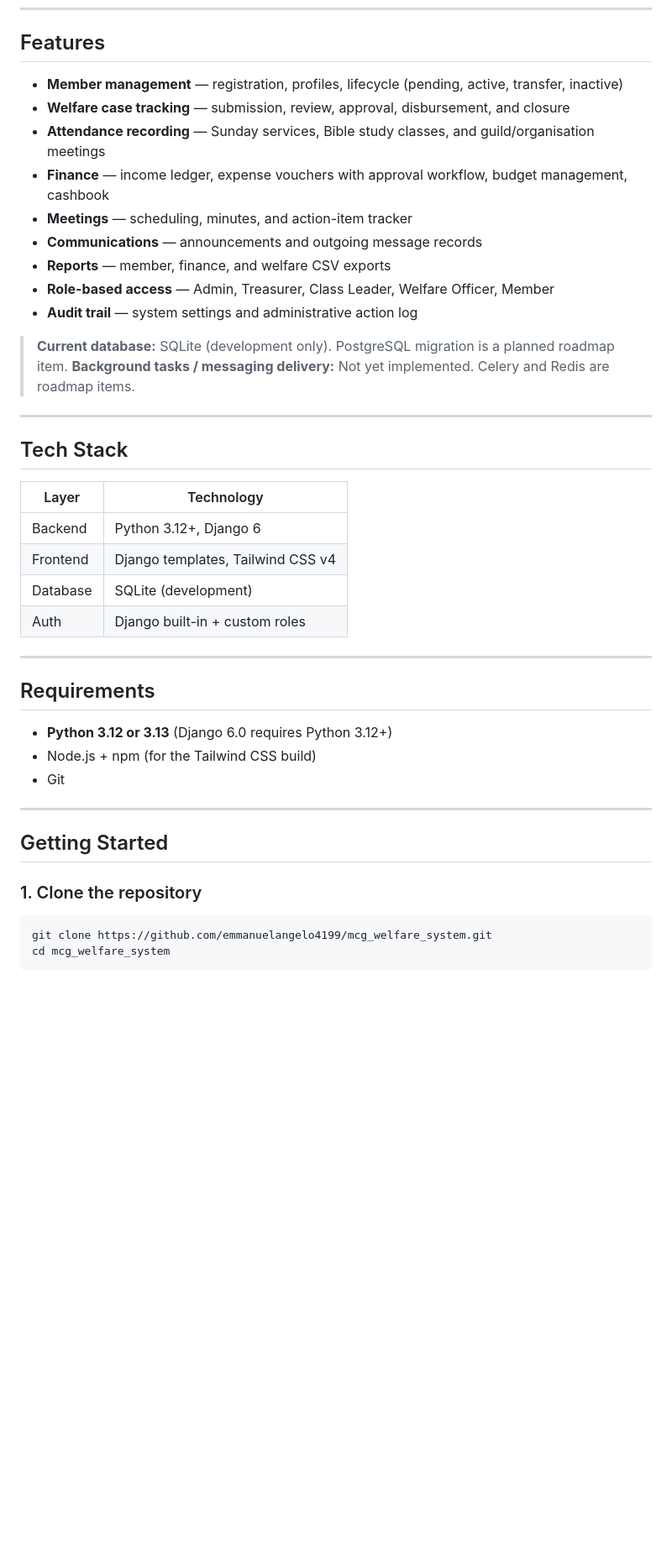
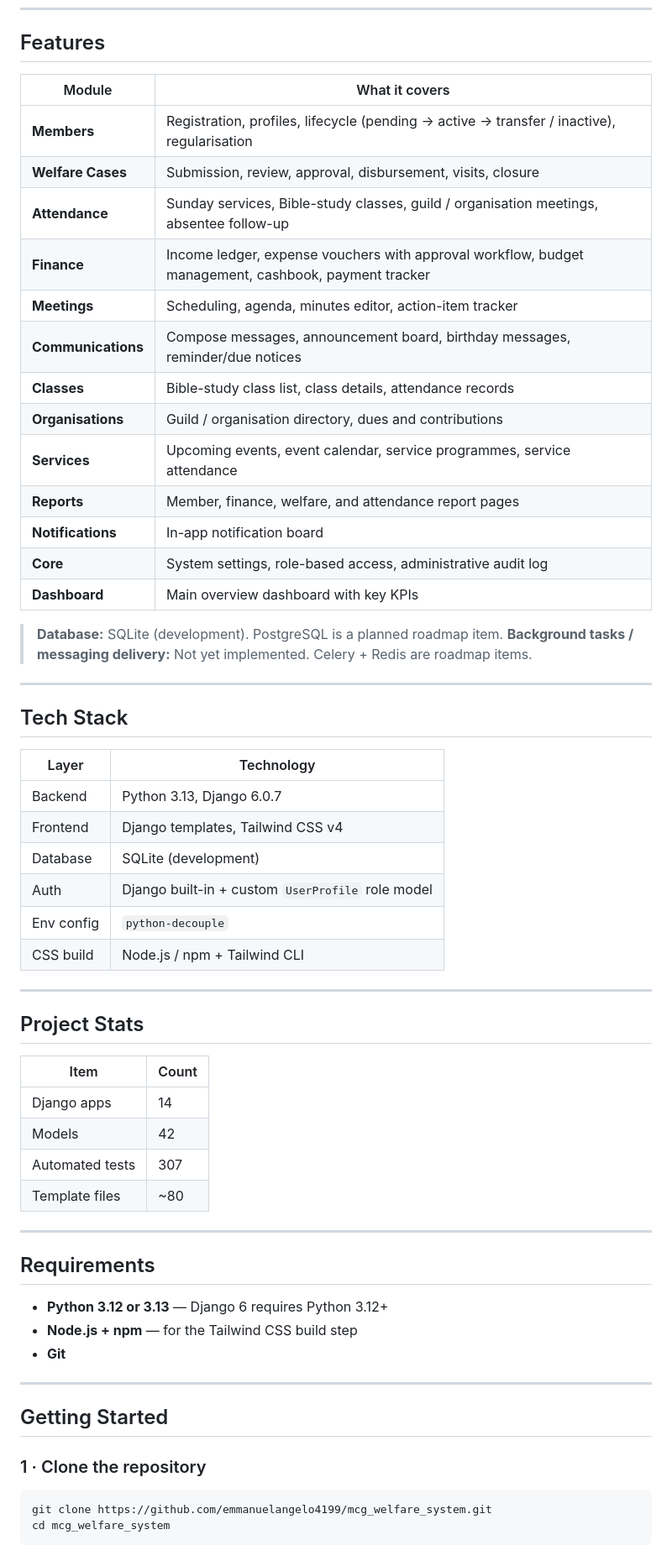
Before and after one commit to emmanuelangelo4199/mcg_welfare_system, a Markdown page: README.md, the part around one of its changes. Shown at 84% size. Rendered like a GitHub page; blank space fills up the shorter version.

````diff
--- a/README.md
+++ b/README.md
@@ -10,43 +12,62 @@ A Django-based **Society Management System** for a Methodist Church Ghana (MCG)
 
 ## Features
 
-- **Member management** — registration, profiles, lifecycle (pending, active, transfer, inactive)
-- **Welfare case tracking** — submission, review, approval, disbursement, and closure
-- **Attendance recording** — Sunday services, Bible study classes, and guild/organisation meetings
-- **Finance** — income ledger, expense vouchers with approval workflow, budget management, cashbook
-- **Meetings** — scheduling, minutes, and action-item tracker
-- **Communications** — announcements and outgoing message records
-- **Reports** — member, finance, and welfare CSV exports
-- **Role-based access** — Admin, Treasurer, Class Leader, Welfare Officer, Member
-- **Audit trail** — system settings and administrative action log
+| Module | What it covers |
+|---|---|
+| **Members** | Registration, profiles, lifecycle (pending → active → transfer / inactive), regularisation |
+| **Welfare Cases** | Submission, review, approval, disbursement, visits, closure |
+| **Attendance** | Sunday services, Bible-study classes, guild / organisation meetings, absentee follow-up |
+| **Finance** | Income ledger, expense vouchers with approval workflow, budget management, cashbook, payment tracker |
+| **Meetings** | Scheduling, agenda, minutes editor, action-item tracker |
+| **Communications** | Compose messages, announcement board, birthday messages, reminder/due notices |
+| **Classes** | Bible-study class list, class details, attendance records |
+| **Organisations** | Guild / organisation directory, dues and contributions |
+| **Services** | Upcoming events, event calendar, service programmes, service attendance |
+| **Reports** | Member, finance, welfare, and attendance report pages |
+| **Notifications** | In-app notification board |
+| **Core** | System settings, role-based access, administrative audit log |
+| **Dashboard** | Main overview dashboard with key KPIs |
 
-> **Current database:** SQLite (development only). PostgreSQL migration is a planned roadmap item.
-> **Background tasks / messaging delivery:** Not yet implemented. Celery and Redis are roadmap items.
+> **Database:** SQLite (development). PostgreSQL is a planned roadmap item.
+> **Background tasks / messaging delivery:** Not yet implemented. Celery + Redis are roadmap items.
 
 ---
 
 ## Tech Stack
 
-| Layer     | Technology              |
-|-----------|-------------------------|
-| Backend   | Python 3.12+, Django 6  |
-| Frontend  | Django templates, Tailwind CSS v4 |
-| Database  | SQLite (development)    |
-| Auth      | Django built-in + custom roles |
+| Layer | Technology |
+|---|---|
+| Backend | Python 3.13, Django 6.0.7 |
+| Frontend | Django templates, Tailwind CSS v4 |
+| Database | SQLite (development) |
+| Auth | Django built-in + custom `UserProfile` role model |
+| Env config | `python-decouple` |
+| CSS build | Node.js / npm + Tailwind CLI |
+
+---
+
+## Project Stats
+
+| Item | Count |
+|---|---|
+| Django apps | 14 |
+| Models | 42 |
+| Automated tests | 307 |
+| Template files | ~80 |
 
 ---
 
 ## Requirements
 
-- **Python 3.12 or 3.13** (Django 6.0 requires Python 3.12+)
-- Node.js + npm (for the Tailwind CSS build)
-- Git
+- **Python 3.12 or 3.13** — Django 6 requires Python 3.12+
+- **Node.js + npm** — for the Tailwind CSS build step
+- **Git**
 
 ---
 
 ## Getting Started
 
-### 1. Clone the repository
+### 1 · Clone the repository
 
 ```bash
 git clone https://github.com/emmanuelangelo4199/mcg_welfare_system.git
````
Also changed, not shown: other parts of README.md (+94 -49 lines).
